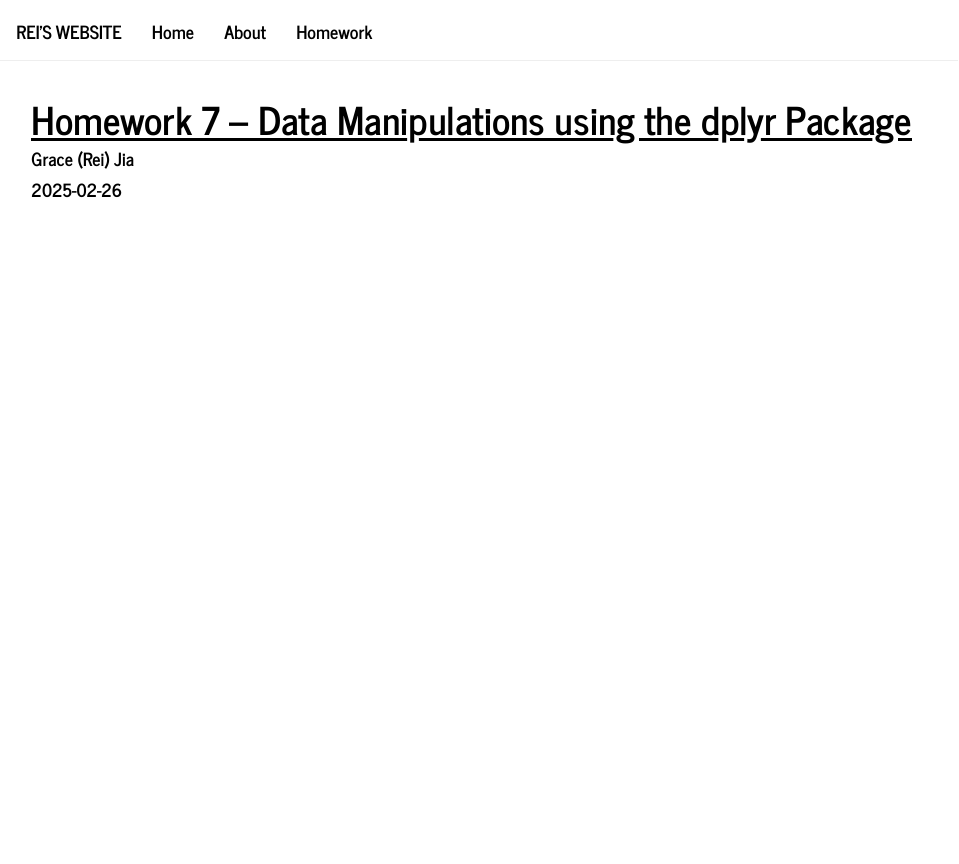
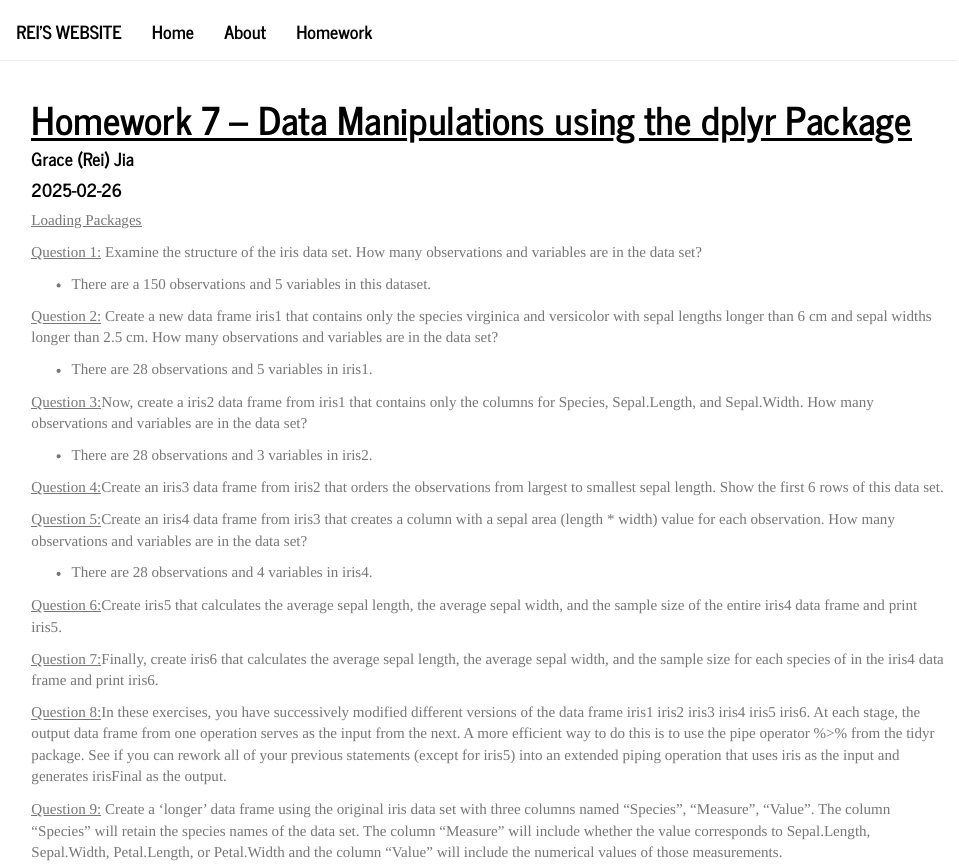
Before and after one commit to g-reijia/JiaBio6100, an R Markdown document (homework7.Rmd): the page in a window 1100 px wide, from its top. Rendered offline with R 4.5, knitr and Pandoc, with nearby package versions.

Commit message:
homework updates

````diff
--- a/homework7.Rmd
+++ b/homework7.Rmd
@@ -6,5 +6,6 @@ output:
   html_document:
     theme: journal
 ---
+<u>Loading Packages</u>
 
 ```{r setup, include=FALSE}
@@ -12 +13,80 @@ knitr::opts_chunk$set(echo = TRUE)
 ```
+
+
+<u>Question 1:</u> Examine the structure of the iris data set. How many observations and variables are in the data set?
+
+```{r setup, include=FALSE}
+str(iris)
+```
+- There are a 150 observations and 5 variables in this dataset.
+
+<u>Question 2:</u> Create a new data frame iris1 that contains only the species virginica and versicolor with sepal lengths longer than 6 cm and sepal widths longer than 2.5 cm. How many observations and variables are in the data set?
+
+```{r setup, include=FALSE}
+iris1 <- iris %>%
+  filter(Species == c("versicolor", "virginica"), Sepal.Length > 6.0, Sepal.Width > 2.5)
+str(iris1)
+```
+- There are 28 observations and 5 variables in iris1.
+
+<u>Question 3:</u>Now, create a iris2 data frame from iris1 that contains only the columns for Species, Sepal.Length, and Sepal.Width. How many observations and variables are in the data set?
+
+```{r setup, include=FALSE}
+iris2 <- iris1 %>%
+  select(Species, Sepal.Length, Sepal.Width)
+str(iris2)
+```
+- There are 28 observations and 3 variables in iris2.
+
+<u>Question 4:</u>Create an iris3 data frame from iris2 that orders the observations from largest to smallest sepal length. Show the first 6 rows of this data set.
+
+```{r setup, include=FALSE}
+iris3 <- iris2 %>%
+  arrange(iris2, by=desc(Sepal.Length))
+head(iris3)
+```
+
+<u>Question 5:</u>Create an iris4 data frame from iris3 that creates a column with a sepal area (length * width) value for each observation. How many observations and variables are in the data set?
+
+
+```{r setup, include=FALSE}
+iris4 <- iris3 %>%
+  mutate(iris3, Sepal.Area=Sepal.Length * Sepal.Width)
+str(iris4)
+```
+- There are 28 observations and 4 variables in iris4.
+
+<u>Question 6:</u>Create iris5 that calculates the average sepal length, the average sepal width, and the sample size of the entire iris4 data frame and print iris5.
+
+```{r setup, include=FALSE}
+iris5 <- summarize(iris4, av_mean_SepalLength=mean(iris4$Sepal.Length), av_mean_SepalWidth=mean(iris4$Sepal.Width), number=n())
+print(iris5)
+```
+
+<u>Question 7:</u>Finally, create iris6 that calculates the average sepal length, the average sepal width, and the sample size for each species of in the iris4 data frame and print iris6.
+
+```{r setup, include=FALSE}
+iris6 <- iris4 %>%
+  group_by(Species) %>%
+  summarize(av_mean_SepalLength=mean(iris4$Sepal.Length), av_mean_SepalWidth=mean(iris4$Sepal.Width), number=n())
+print(iris6)
+```
+
+<u>Question 8:</u>In these exercises, you have successively modified different versions of the data frame iris1 iris2 iris3 iris4 iris5 iris6. At each stage, the output data frame from one operation serves as the input from the next. A more efficient way to do this is to use the pipe operator %>% from the tidyr package. See if you can rework all of your previous statements (except for iris5) into an extended piping operation that uses iris as the input and generates irisFinal as the output.
+
+```{r setup, include=FALSE}
+irisFinal <- iris %>%
+    filter(Species == c("versicolor", "virginica"), Sepal.Length > 6.0, Sepal.Width > 2.5) %>%
+    select(Species, Sepal.Length, Sepal.Width) %>%
+    group_by(Species) %>%
+    summarize(av_mean_SepalLength2=mean(Sepal.Length), av_mean_SepalWidth2=mean(Sepal.Width), number=n())
+head(irisFinal)
+```
+
+<u>Question 9:</u> Create a ‘longer’ data frame using the original iris data set with three columns named “Species”, “Measure”, “Value”. The column “Species” will retain the species names of the data set. The column “Measure” will include whether the value corresponds to Sepal.Length, Sepal.Width, Petal.Length, or Petal.Width and the column “Value” will include the numerical values of those measurements.
+
+```{r setup, include=FALSE}
+iris_long <- iris %>%
+   pivot_longer(cols = Sepal.Length:Sepal.Width:Petal.Width, names_to="Measure", values_to="Value")
+head(iris_long)
+```
````
Also changed, not shown: homework7.Rmd (2 more changed lines).
